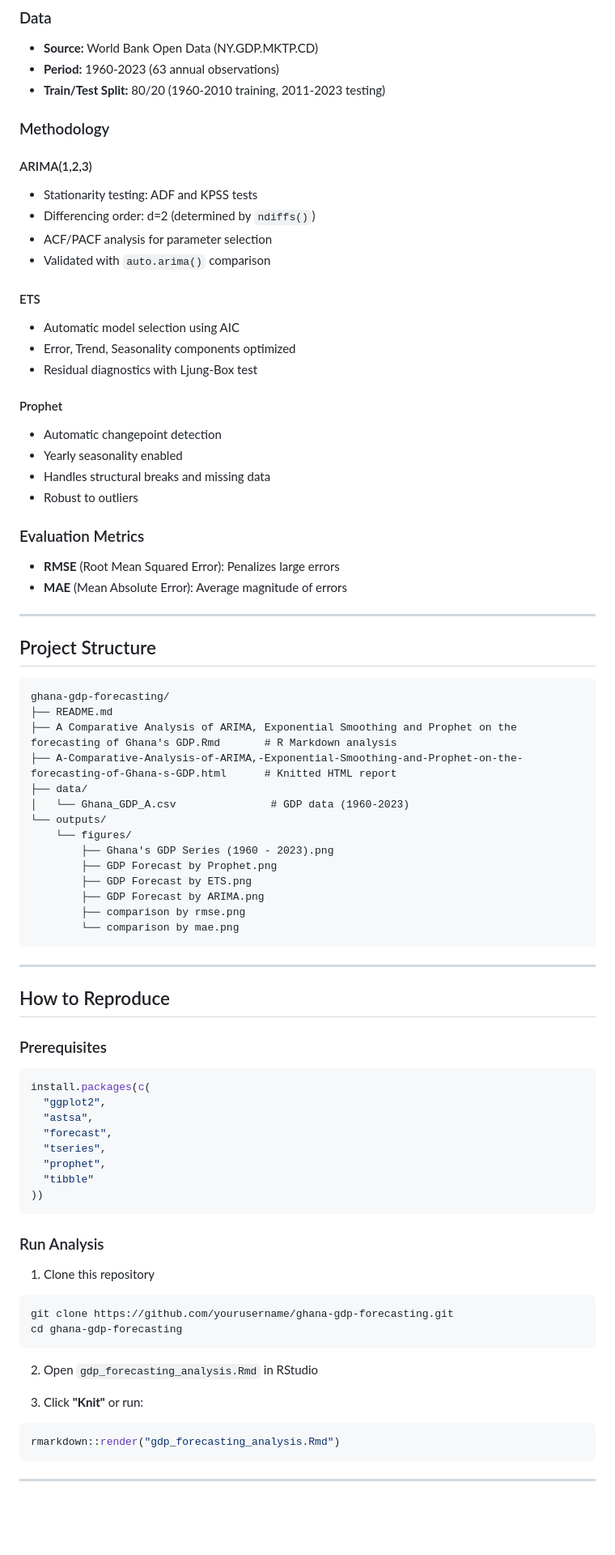
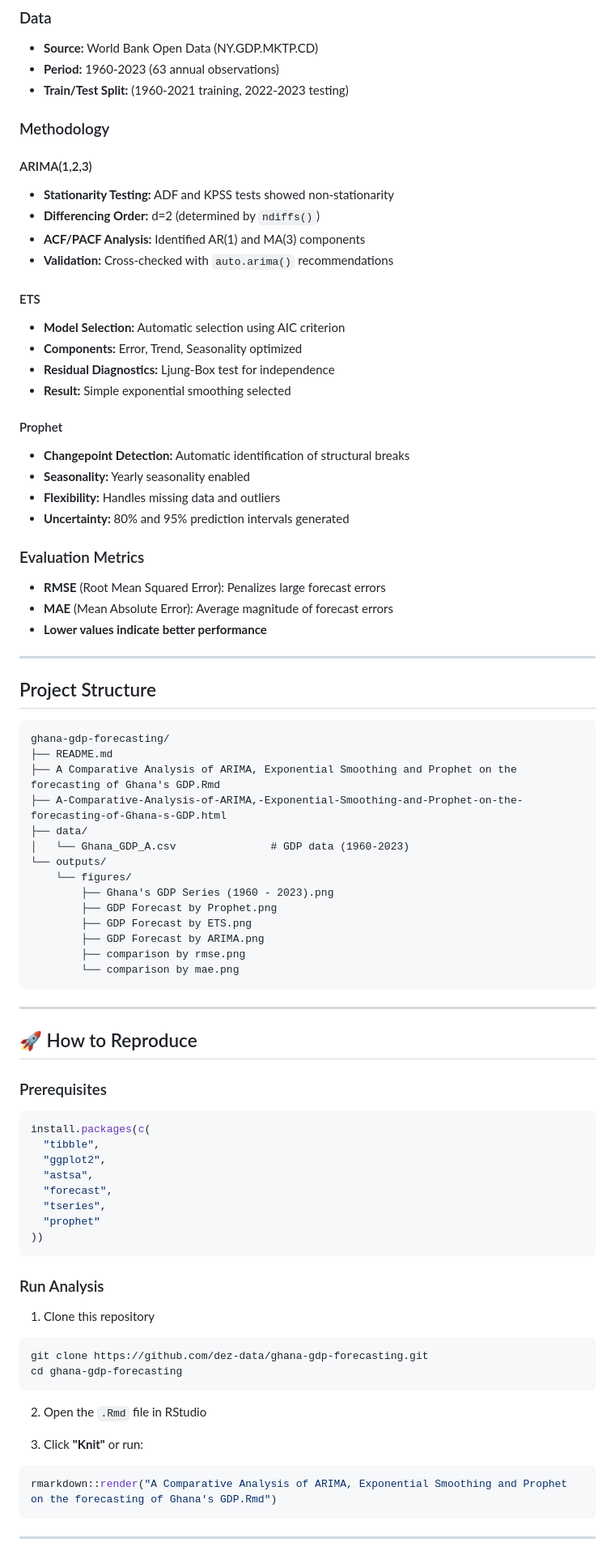
Before and after one commit to dez-data/ghana-gdp-forecasting, a Markdown page: README.md, the part around one of its changes. Shown at 81% size. Drawn GitHub-style; blank space fills up the shorter version.

Commit message:
Update README.md
clean readme

````diff
--- a/README.md
+++ b/README.md
@@ -66,39 +86,41 @@ This project compares three time series forecasting approaches:
 ### Data
 - **Source:** World Bank Open Data (NY.GDP.MKTP.CD)
 - **Period:** 1960-2023 (63 annual observations)
-- **Train/Test Split:** 80/20 (1960-2010 training, 2011-2023 testing)
+- **Train/Test Split:** (1960-2021 training, 2022-2023 testing)
 
 ### Methodology
 
 #### ARIMA(1,2,3)
-- Stationarity testing: ADF and KPSS tests
-- Differencing order: d=2 (determined by `ndiffs()`)
-- ACF/PACF analysis for parameter selection
-- Validated with `auto.arima()` comparison
+- **Stationarity Testing:** ADF and KPSS tests showed non-stationarity
+- **Differencing Order:** d=2 (determined by `ndiffs()`)
+- **ACF/PACF Analysis:** Identified AR(1) and MA(3) components
+- **Validation:** Cross-checked with `auto.arima()` recommendations
 
 #### ETS
-- Automatic model selection using AIC
-- Error, Trend, Seasonality components optimized
-- Residual diagnostics with Ljung-Box test
+- **Model Selection:** Automatic selection using AIC criterion
+- **Components:** Error, Trend, Seasonality optimized
+- **Residual Diagnostics:** Ljung-Box test for independence
+- **Result:** Simple exponential smoothing selected
 
 #### Prophet
-- Automatic changepoint detection
-- Yearly seasonality enabled
-- Handles structural breaks and missing data
-- Robust to outliers
+- **Changepoint Detection:** Automatic identification of structural breaks
+- **Seasonality:** Yearly seasonality enabled
+- **Flexibility:** Handles missing data and outliers
+- **Uncertainty:** 80% and 95% prediction intervals generated
 
 ### Evaluation Metrics
-- **RMSE** (Root Mean Squared Error): Penalizes large errors
-- **MAE** (Mean Absolute Error): Average magnitude of errors
+- **RMSE** (Root Mean Squared Error): Penalizes large forecast errors
+- **MAE** (Mean Absolute Error): Average magnitude of forecast errors
+- **Lower values indicate better performance**
 
 ---
 
-##  Project Structure
+## Project Structure
 ```
 ghana-gdp-forecasting/
 ├── README.md
-├── A Comparative Analysis of ARIMA, Exponential Smoothing and Prophet on the forecasting of Ghana's GDP.Rmd       # R Markdown analysis
-├── A-Comparative-Analysis-of-ARIMA,-Exponential-Smoothing-and-Prophet-on-the-forecasting-of-Ghana-s-GDP.html      # Knitted HTML report
+├── A Comparative Analysis of ARIMA, Exponential Smoothing and Prophet on the forecasting of Ghana's GDP.Rmd
+├── A-Comparative-Analysis-of-ARIMA,-Exponential-Smoothing-and-Prophet-on-the-forecasting-of-Ghana-s-GDP.html
 ├── data/
 │   └── Ghana_GDP_A.csv               # GDP data (1960-2023)
 └── outputs/
@@ -113,17 +135,17 @@ ghana-gdp-forecasting/
 
 ---
 
-##  How to Reproduce
+## 🚀 How to Reproduce
 
 ### Prerequisites
 ```r
 install.packages(c(
+  "tibble",
   "ggplot2",
   "astsa",
   "forecast",
   "tseries",
-  "prophet",
-  "tibble"
+  "prophet"
 ))
 ```
 
@@ -131,15 +153,15 @@ install.packages(c(
 
 1. Clone this repository
 ```bash
-git clone https://github.com/yourusername/ghana-gdp-forecasting.git
+git clone https://github.com/dez-data/ghana-gdp-forecasting.git
 cd ghana-gdp-forecasting
 ```
 
-2. Open `gdp_forecasting_analysis.Rmd` in RStudio
+2. Open the `.Rmd` file in RStudio
 
 3. Click **"Knit"** or run:
 ```r
-rmarkdown::render("gdp_forecasting_analysis.Rmd")
+rmarkdown::render("A Comparative Analysis of ARIMA, Exponential Smoothing and Prophet on the forecasting of Ghana's GDP.Rmd")
 ```
 
 ---
````
Also changed, not shown: other parts of README.md (+55 -36 lines).
